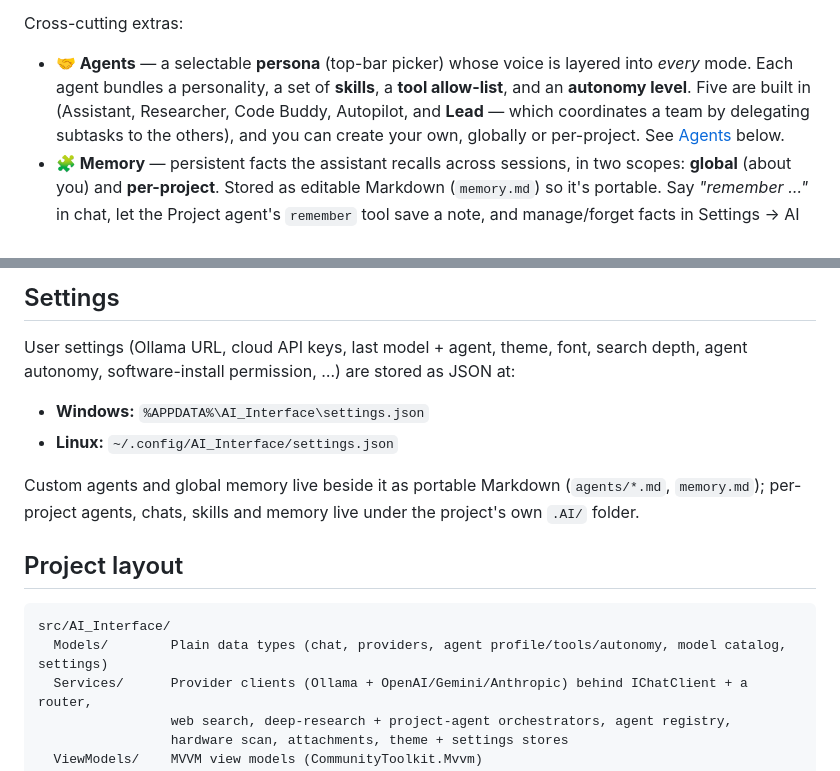
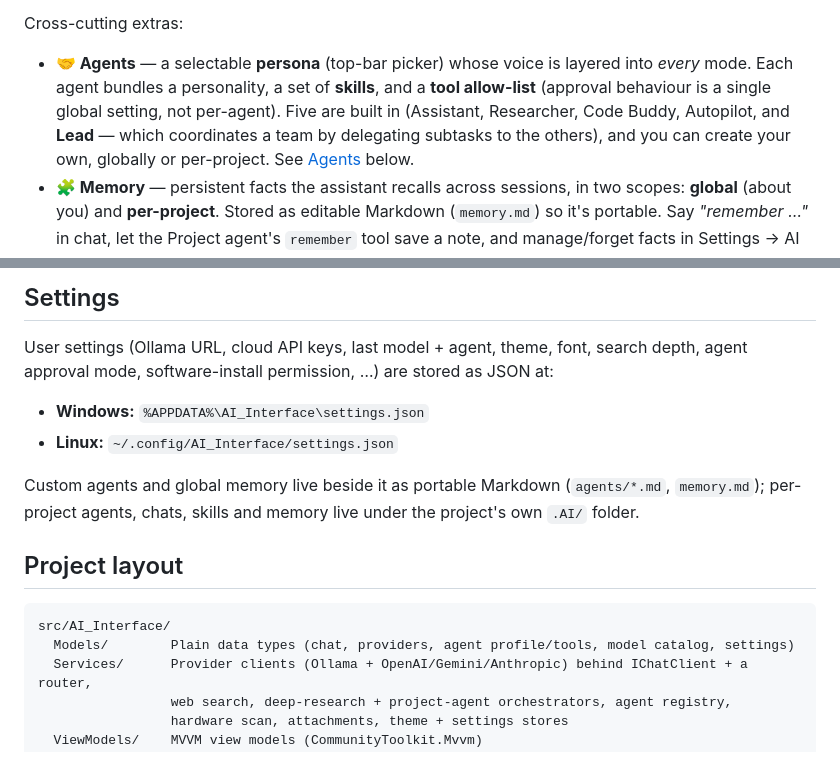
Before and after one commit to Sagiv440/Carnelian_AI, a Markdown page: README.md, 2 parts joined by grey strips. GitHub-like rendering.

````diff
--- a/README.md
+++ b/README.md
@@ -25,8 +25,8 @@ There are four ways to work, chosen from the sidebar and the composer:
 Cross-cutting extras:
 
 - **🤝 Agents** — a selectable **persona** (top-bar picker) whose voice is layered into *every* mode.
-  Each agent bundles a personality, a set of **skills**, a **tool allow-list**, and an **autonomy
-  level**. Five are built in (Assistant, Researcher, Code Buddy, Autopilot, and **Lead** — which
+  Each agent bundles a personality, a set of **skills**, and a **tool allow-list** (approval behaviour is
+  a single global setting, not per-agent). Five are built in (Assistant, Researcher, Code Buddy, Autopilot, and **Lead** — which
   coordinates a team by delegating subtasks to the others), and you can create your own, globally or
   per-project. See [Agents](#agents) below.
 - **🧩 Memory** — persistent facts the assistant recalls across sessions, in two scopes: **global**
@@ -193,7 +195,7 @@ Built-in agents are read-only; **＋ New** and **Duplicate** create global custo
 ## Settings
 
 User settings (Ollama URL, cloud API keys, last model + agent, theme, font, search depth, agent
-autonomy, software-install permission, …) are stored as JSON at:
+approval mode, software-install permission, …) are stored as JSON at:
 
 - **Windows:** `%APPDATA%\AI_Interface\settings.json`
 - **Linux:** `~/.config/AI_Interface/settings.json`
@@ -205,7 +207,7 @@ per-project agents, chats, skills and memory live under the project's own `.AI/`
 
 ```
 src/AI_Interface/
-  Models/        Plain data types (chat, providers, agent profile/tools/autonomy, model catalog, settings)
+  Models/        Plain data types (chat, providers, agent profile/tools, model catalog, settings)
   Services/      Provider clients (Ollama + OpenAI/Gemini/Anthropic) behind IChatClient + a router,
                  web search, deep-research + project-agent orchestrators, agent registry,
                  hardware scan, attachments, theme + settings stores
````
Also changed, not shown: other parts of README.md (+24 -22 lines), AGENTS_FEATURE_PLAN.md (+2 -0 lines), 1 other file.
